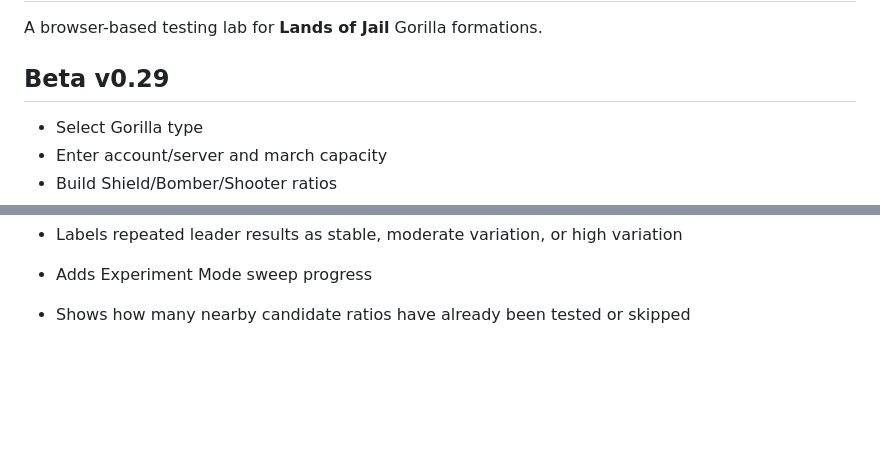
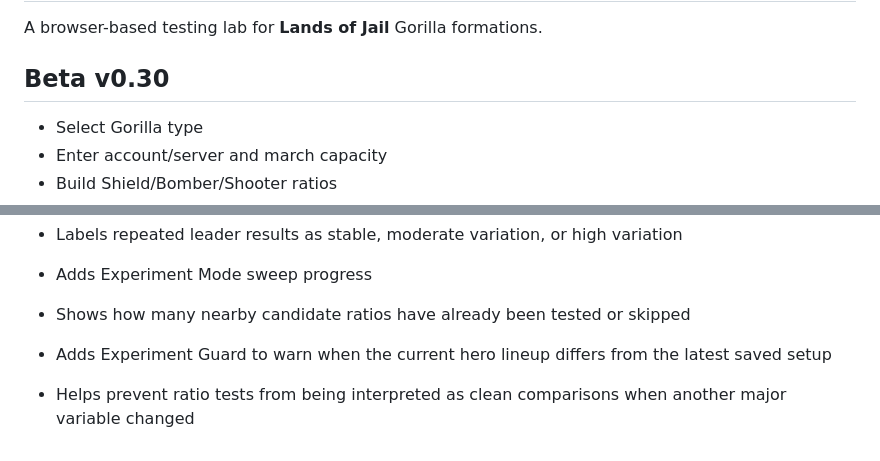
Before and after one commit to Yisdiren/loj-gorilla-lab, a Markdown page: README.md, 2 parts joined by grey strips. Drawn GitHub-style; blank space fills up the shorter version.

Commit message:
Document Beta v0.30 Experiment Guard

```diff
--- a/README.md
+++ b/README.md
@@ -2,7 +2,7 @@
 
 A browser-based testing lab for **Lands of Jail** Gorilla formations.
 
-## Beta v0.29
+## Beta v0.30
 - Select Gorilla type
 - Enter account/server and march capacity
 - Build Shield/Bomber/Shooter ratios
@@ -118,3 +118,6 @@ Created for community testing by **Stiletto**.
 
 - Adds Experiment Mode sweep progress
 - Shows how many nearby candidate ratios have already been tested or skipped
+
+- Adds Experiment Guard to warn when the current hero lineup differs from the latest saved setup
+- Helps prevent ratio tests from being interpreted as clean comparisons when another major variable changed
```
